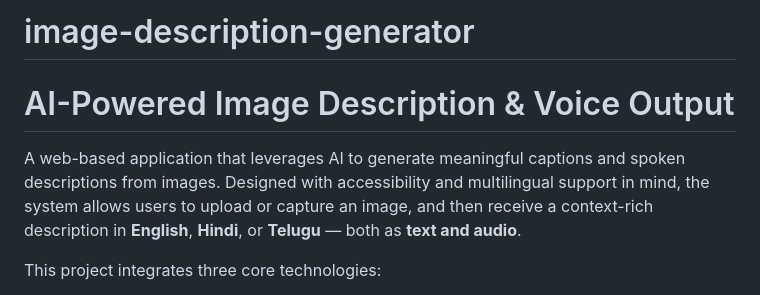
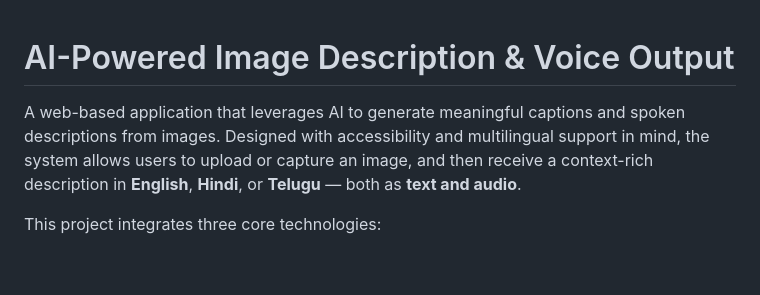
Before and after one commit to Radhika50/image-description-generator, a Markdown page: README.md, the part around the change. Rendered like a GitHub page; blank space fills up the shorter version.

```diff
--- a/README.md
+++ b/README.md
@@ -1,7 +1,6 @@
-# image-description-generator
 # AI-Powered Image Description & Voice Output
 
- A web-based application that leverages AI to generate meaningful captions and spoken descriptions from images. Designed with accessibility and multilingual support in mind, the system allows users to upload or capture an image, and then receive a context-rich description in **English**, **Hindi**, or **Telugu** — both as **text and audio**.
+A web-based application that leverages AI to generate meaningful captions and spoken descriptions from images. Designed with accessibility and multilingual support in mind, the system allows users to upload or capture an image, and then receive a context-rich description in **English**, **Hindi**, or **Telugu** — both as **text and audio**.
 
 This project integrates three core technologies:
 
```
